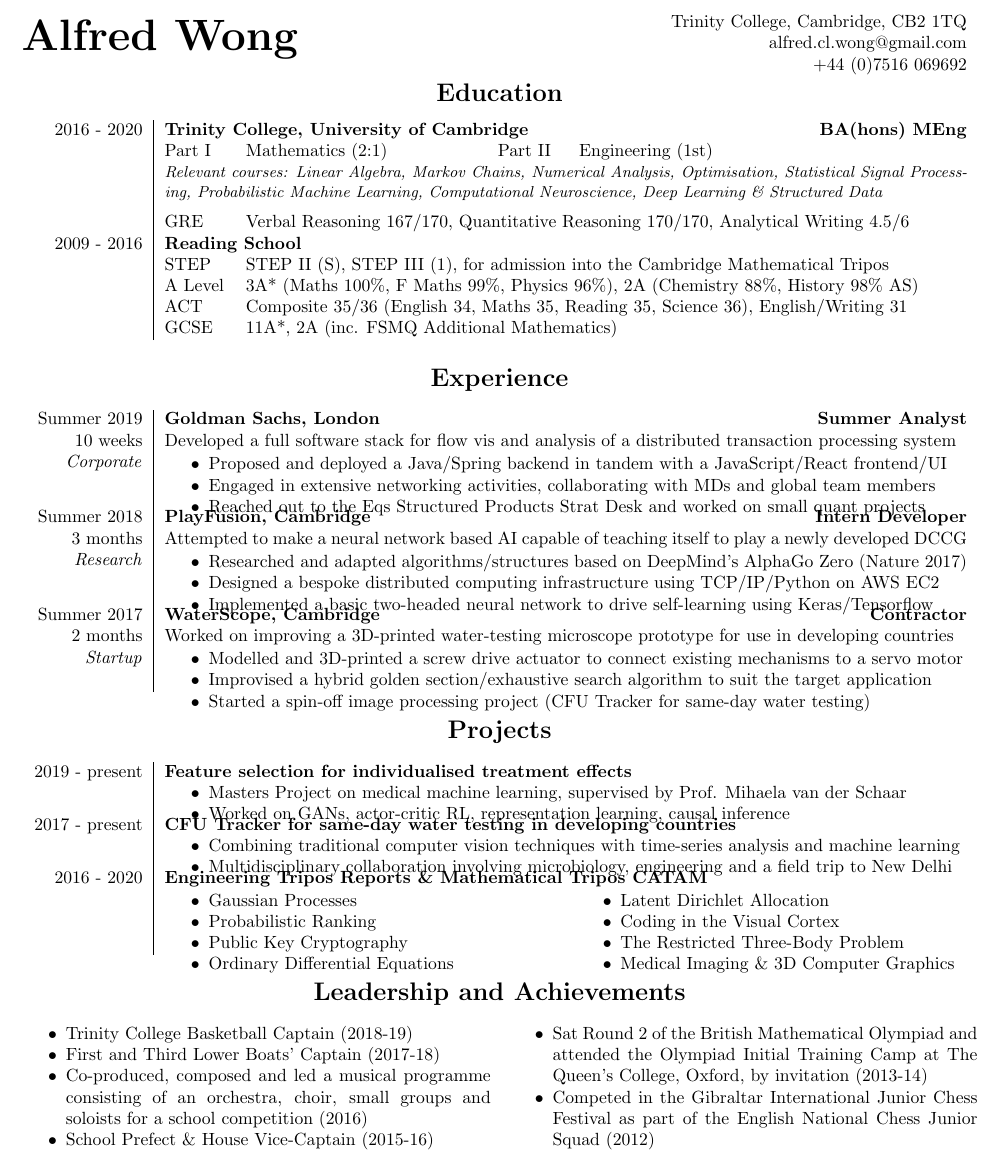
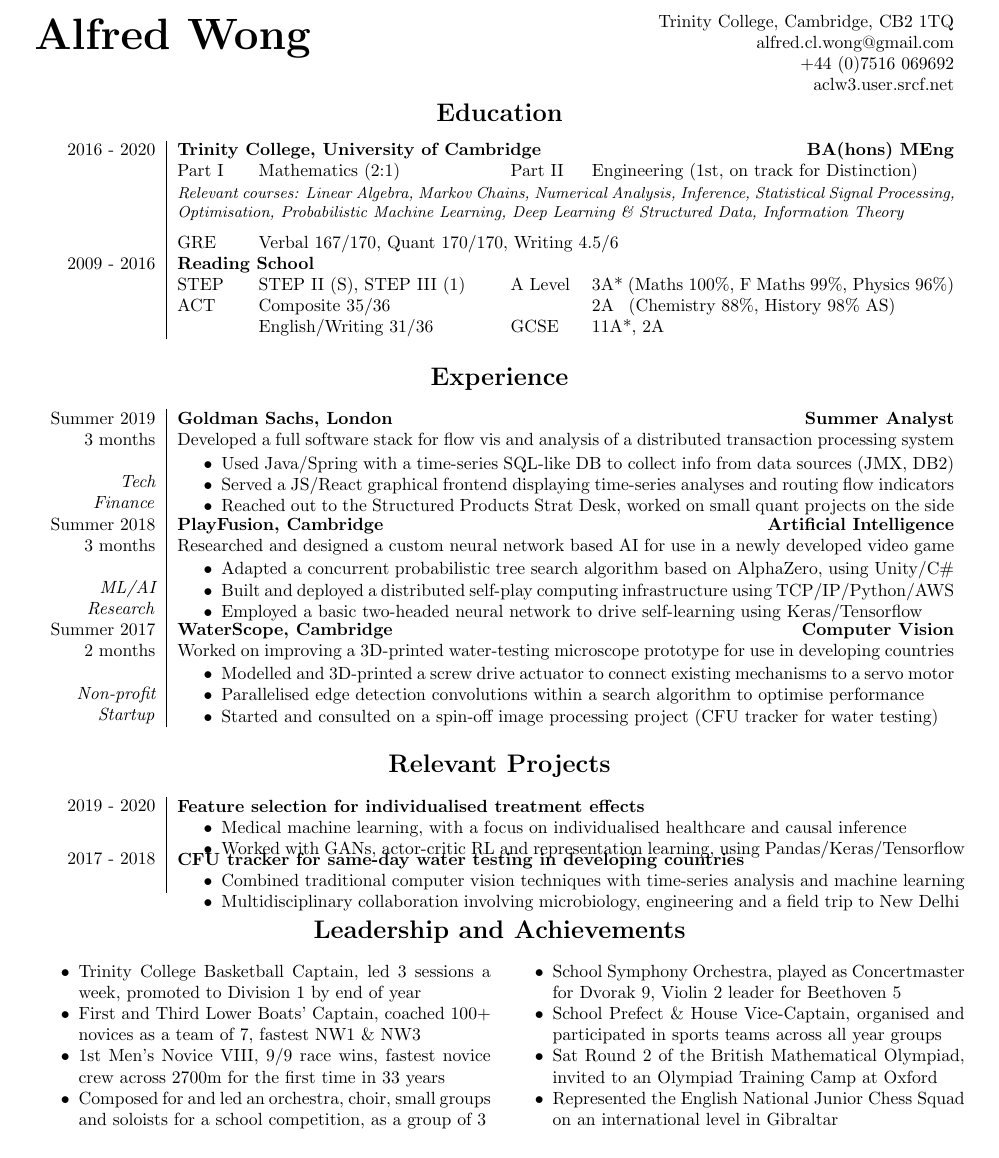
Before and after one commit to alfredclwong/resume, a LaTeX CV (Alfred Wong resume.tex): part of the page, cut so that both start at the same text. Compiled offline with pdfLaTeX.

Commit message:
decreased width, added descriptions for leadership and achievements

```diff
--- a/Alfred Wong resume.tex
+++ b/Alfred Wong resume.tex
@@ -1,6 +1,6 @@
 \documentclass[letterpaper, 10pt]{article}
 
-\usepackage[top=0.4in, bottom=0.4in, left=0.5in, right=0.5in]{geometry}
+\usepackage[top=0.7in, bottom=0.4in, left=0.6in, right=0.6in]{geometry}
 \usepackage{multirow, multicol}
 \usepackage[hidelinks]{hyperref}
 \usepackage{tabularx}
@@ -10,6 +10,8 @@
 \usepackage{linegoal}
 \usepackage[table]{xcolor}
 \usepackage[normalem]{ulem}
+\usepackage{url}
+\urlstyle{same}
 
 \pagenumbering{gobble}
 
@@ -22,7 +24,8 @@
 	\multirow{1}{*}{\bfseries\Huge Alfred Wong}
 	& Trinity College, Cambridge, CB2 1TQ\\
 	& \href{mailto:alfred.cl.wong@gmail.com}{alfred.cl.wong@gmail.com}\\
-	& +44 (0)7516 069692
+	& +44 (0)7516 069692\\
+    & \url{aclw3.user.srcf.net}\\
 \end{tabular*}
 
 \centering
@@ -33,18 +36,22 @@
 \section*{Education}
 \begin{tabularx}{\linewidth}{>{\raggedleft}p{2.2cm}|p{1.2cm} p{4.6cm} p{1.2cm} X}
 	2016 - 2020	& \multicolumn{3}{l}{\textbf{Trinity College, University of Cambridge}} & \hfill \textbf{BA(hons) MEng}\\
-%				& \multicolumn{4}{l}{Part I Mathematics \& Part II Engineering (1st, 74\%)}
 				& Part I & Mathematics (2:1)
-				& Part II & Engineering (1st)\\
+				& Part II & Engineering (1st, on track for Distinction)\\%\vspace{.5\baselineskip}\\
+                & \multicolumn{4}{m{15.5cm}}{\small\textit{Relevant courses: Linear Algebra, Markov Chains, Numerical Analysis, Inference, Statistical Signal Processing, Optimisation, Probabilistic Machine Learning, Deep Learning \& Structured Data, Information Theory}\vspace{.5\baselineskip}}\\
+%                & \multicolumn{4}{m{16cm}}{\small\textit{Relevant courses: Linear Algebra, Markov Chains, Numerical Analysis, Inference, Statistical Signal Processing, Optimisation, Probabilistic Machine Learning, Deep Learning \& Structured Data, Advanced Information Theory, Embedded Systems, Medical Imaging \& 3D Computer Graphics, Quantum Mechanics}\vspace{.5\baselineskip}}\\
+                & GRE & \multicolumn{3}{l}{Verbal 167/170, Quant 170/170, Writing 4.5/6}\\
 %                &&&&\\
-				& \multicolumn{4}{m{16cm}}{\small\textit{Relevant courses: Linear Algebra, Markov Chains, Numerical Analysis, Optimisation, Statistical Signal Processing, Probabilistic Machine Learning, Computational Neuroscience, Deep Learning \& Structured Data}\vspace{.5\baselineskip}}\\
-                & GRE & \multicolumn{3}{l}{Verbal Reasoning 167/170, Quantitative Reasoning 170/170, Analytical Writing 4.5/6}\\%\rule{0pt}{.5\baselineskip}
 	2009 - 2016 & \multicolumn{3}{l}{\textbf{Reading School}} & \\%\hfill \textbf{A Level}\\
-				& STEP & \multicolumn{3}{l}{STEP II (S), STEP III (1), for admission into the Cambridge Mathematical Tripos}\\
+				& STEP & STEP II (S), STEP III (1)%, for admission into the Cambridge Mathematical Tripos}\\
 %				& A Level & \multicolumn{3}{l}{3 A*s (Maths 600/600, F Maths 596/600, Physics 575/600), 2 As (Chemistry, History)}\\
-                & A Level & \multicolumn{3}{l}{3A* (Maths 100\%, F Maths 99\%, Physics 96\%), 2A (Chemistry 88\%, History 98\% AS)}\\
-				& ACT & \multicolumn{3}{l}{Composite 35/36 (English 34, Maths 35, Reading 35, Science 36), English/Writing 31}\\
-                & GCSE & \multicolumn{3}{l}{11A*, 2A (inc. FSMQ Additional Mathematics)}\\
+                & A Level & 3A* (Maths 100\%, F Maths 99\%, Physics 96\%)\\
+                & ACT &
+                Composite 35/36
+                && 2A\,\,\, (Chemistry 88\%, History 98\% AS)\\
+                %(English 34, Maths 35, Reading 35, Science 36), English/Writing 31}\\
+                && English/Writing 31/36
+                & GCSE & 11A*, 2A%(inc. FSMQ Additional Mathematics)}\\
 \end{tabularx}
 
 %\vspace{-0.5\baselineskip}
@@ -53,36 +60,37 @@
 \section*{Experience}
 \begin{tabularx}{\linewidth}{>{\raggedleft}p{2.2cm}|X}
 Summer 2019 & \textbf{Goldman Sachs, London \hfill Summer Analyst}\\
-10 weeks & Developed a full software stack for flow vis and analysis of a distributed transaction processing system\\
-\textit{Corporate} &
+3 months & Developed a full software stack for flow vis and analysis of a distributed transaction processing system\\
+\textit{\\Tech\\Finance} &
 \vspace{-.5\baselineskip}
 \begin{compact}
-	\item Proposed and deployed a Java/Spring backend in tandem with a JavaScript/React frontend/UI
-	\item Engaged in extensive networking activities, collaborating with MDs and global team members
-	\item Reached out to the Eqs Structured Products Strat Desk and worked on small quant projects
-	\vspace{-.5\baselineskip}
+	\item Used Java/Spring with a time-series SQL-like DB to collect info from data sources (JMX, DB2)
+    \item Served a JS/React graphical frontend displaying time-series analyses and routing flow indicators
+%	\item Engaged in extensive networking activities, collaborating with MDs and global team members
+	\item Reached out to the Structured Products Strat Desk, worked on small quant projects on the side
+	\vspace{-1.5\baselineskip}
 \end{compact}\\
-Summer 2018 & \textbf{PlayFusion, Cambridge \hfill Intern Developer}\\
-3 months & Attempted to make a neural network based AI capable of teaching itself to play a newly developed DCCG\\
-\textit{Research} &
+Summer 2018 & \textbf{PlayFusion, Cambridge \hfill Artificial Intelligence}\\
+3 months & Researched and designed a custom neural network based AI for use in a newly developed video game\\
+\textit{\\ML/AI Research} &
 \vspace{-.5\baselineskip}
 \begin{compact}
-	\item Researched and adapted algorithms/structures based on DeepMind's AlphaGo Zero (Nature 2017)
-	\item Designed a bespoke distributed computing infrastructure using TCP/IP/Python on AWS EC2
-	\item Implemented a basic two-headed neural network to drive self-learning using Keras/Tensorflow
+	\item Adapted a concurrent probabilistic tree search algorithm based on AlphaZero, using Unity/C\#
+	\item Built and deployed a distributed self-play computing infrastructure using TCP/IP/Python/AWS
+	\item Employed a basic two-headed neural network to drive self-learning using Keras/Tensorflow
 	%\item Worked within a well-established and rapidly developing code base using GitLab
 	%\item Documented findings in a journal-style report (available on request, with approval to distribute)
 	\vspace{-.5\baselineskip}
 \end{compact}\\
-Summer 2017 & \textbf{WaterScope, Cambridge \hfill Contractor}\\
+Summer 2017 & \textbf{WaterScope, Cambridge \hfill Computer Vision}\\
 2 months & Worked on improving a 3D-printed water-testing microscope prototype for use in developing countries\\
-\textit{Startup} &
+\textit{\\Non-profit Startup} &
 \vspace{-.5\baselineskip}
 \begin{compact}
 	\item Modelled and 3D-printed a screw drive actuator to connect existing mechanisms to a servo motor
 	%\item Assembled an integrated control system consisting of a Raspberry Pi, Pi Camera and Arduino
-	\item Improvised a hybrid golden section/exhaustive search algorithm to suit the target application
-    \item Started a spin-off image processing project (CFU Tracker for same-day water testing)
+	\item Parallelised edge detection convolutions within a search algorithm to optimise performance
+    \item Started and consulted on a spin-off image processing project (CFU tracker for water testing)
 	%\item Optimised execution time using multiprocessing in Python
 	%\item Worked independently with limited resources: no lab access, no live sample slides, no supervision
 	\vspace{-\baselineskip}
@@ -92,52 +100,59 @@ Summer 2017 & \textbf{WaterScope, Cambridge \hfill Contractor}\\
 %\vspace{-0.5\baselineskip}
 
 %{\centering\section*{\sout{\hfil} Projects \sout{\hfil}}}
-\section*{Projects}
-\begin{tabularx}{\linewidth}{>{\raggedleft}p{2.2cm}|X X}
-2019 - present & \multicolumn{2}{p{\linegoal}}{
+\section*{Relevant Projects}
+\begin{tabularx}{\linewidth}{>{\raggedleft}p{2.2cm}|p{6.45cm} X}
+2019 - 2020 & \multicolumn{2}{p{\linegoal}}{
     \vspace{-2.9mm}\textbf{Feature selection for individualised treatment effects}
     \begin{compact}
-        \item Masters Project on medical machine learning, supervised by Prof. Mihaela van der Schaar
-        \item Worked on GANs, actor-critic RL, representation learning, causal inference
-        \vspace{-.5\baselineskip}
+        \item Medical machine learning, with a focus on individualised healthcare and causal inference
+        \item Worked with GANs, actor-critic RL and representation learning, using Pandas/Keras/Tensorflow
+        \vspace{-1.5\baselineskip}
     \end{compact}
 }\\
-2017 - present & \multicolumn{2}{p{\linegoal}}{
-	\vspace{-2.9mm}\textbf{CFU Tracker for same-day water testing in developing countries}
+%2019 - 2020 & \multicolumn{2}{p{\linegoal}}{
+%\vspace{-2.9mm}\textbf{Embedded Tetris}
+%\begin{compact}
+%    \item Built a Tetris game using limited hardware on the ARM Cortex-M0, coded in C
+%    \vspace{-.5\baselineskip}
+%\end{compact}
+%}\\
+2017 - 2018 & \multicolumn{2}{p{\linegoal}}{
+	\vspace{-2.9mm}\textbf{CFU tracker for same-day water testing in developing countries}
 	\begin{compact}
 %		\item Self-started side project stemming from summer internship with WaterScope (Summer 2017)
-		\item Combining traditional computer vision techniques with time-series analysis and machine learning
+		\item Combined traditional computer vision techniques with time-series analysis and machine learning
 		\item Multidisciplinary collaboration involving microbiology, engineering and a field trip to New Delhi
-		\vspace{-.5\baselineskip}
+		\vspace{-\baselineskip}
 	\end{compact}
 }\\
-2016 - 2020 & \multicolumn{2}{l}{\textbf{Engineering Tripos Reports \& Mathematical Tripos CATAM}}\\&
-\begin{compact}
-	\vspace{-.5\baselineskip}
-    \item Gaussian Processes
-    \item Probabilistic Ranking
-%	\item The Shottky Barrier Diode
-%	\item Gyroscopic Phenomena
-%	\item Evaluating Drug Discovery
-%   \item Google PageRank Algorithm
-    \item Public Key Cryptography
-    \item Ordinary Differential Equations
-	\vspace{-\baselineskip}
-\end{compact}&
-\begin{compact}
-	\vspace{-.5\baselineskip}
-%    \item Bayesian Logistic Regression
-    \item Latent Dirichlet Allocation
-    \item Coding in the Visual Cortex
-    \item The Restricted Three-Body Problem
-    \item Medical Imaging \& 3D Computer Graphics
-%    \item Golden Section Search% for the Mode of a Function
-	\vspace{-\baselineskip}
-\end{compact}\\
+%2016 - 2020 & \multicolumn{2}{l}{\textbf{Engineering Tripos Reports \& Mathematical Tripos CATAM}}\\&
+%\begin{compact}
+%	\vspace{-.5\baselineskip}
+%    \item Gaussian Processes
+%    \item Probabilistic Ranking
+%%	\item The Shottky Barrier Diode
+%%	\item Gyroscopic Phenomena
+%%	\item Evaluating Drug Discovery
+%%   \item Google PageRank Algorithm
+%    \item Public Key Cryptography
+%    \item Ordinary Differential Equations
+%	\vspace{-\baselineskip}
+%\end{compact}&
+%\begin{compact}
+%	\vspace{-.5\baselineskip}
+%%    \item Bayesian Logistic Regression
+%    \item Latent Dirichlet Allocation
+%    \item Coding in the Visual Cortex
+%    \item The Restricted Three-Body Problem
+%    \item Medical Imaging \& 3D Computer Graphics
+%%    \item Golden Section Search% for the Mode of a Function
+%	\vspace{-\baselineskip}
+%\end{compact}\\
 %2015 - 2016 & \multicolumn{2}{p{\linegoal}}{
 %	\vspace{-2.9mm}\textbf{Quadcopter Control Theory}
 %	\begin{compact}
-%	\item Built a custom rig using a Mecano set, borrowed quadcopter parts and an I2C accel/gyro unit
+%	\item Built a custom rig using a Mecano set, borrowed quadcopter parts and an I2C accel/gyro chip
 %	\item Implemented PID control using IMU sensor data and investigated changes in parameter settings
 %	\vspace{-\baselineskip}
 %	\end{compact}
@@ -191,15 +206,17 @@ Summer 2017 & \textbf{WaterScope, Cambridge \hfill Contractor}\\
 \vspace{-\baselineskip}
 \begin{multicols}{2}
 \begin{compact}
-	\item Trinity College Basketball Captain (2018-19)
-	\item First and Third Lower Boats' Captain (2017-18)
+	\item Trinity College Basketball Captain, led 3 sessions a week, promoted to Division 1 by end of year% (2018-19)
+	\item First and Third Lower Boats' Captain, coached 100+ novices as a team of 7, fastest NW1 \& NW3% (2017-18)
 %    \item Climbed Mt Fuji! (2017)
-	\item Co-produced, composed and led a musical programme consisting of an orchestra, choir, small groups and soloists for a school competition (2016)
-	\item School Prefect \& House Vice-Captain (2015-16)
-	\vspace{-\baselineskip}
-	\vfill\null\columnbreak
-	\item Sat Round 2 of the British Mathematical Olympiad and attended the Olympiad Initial Training Camp at The Queen's College, Oxford, by invitation (2013-14)
-	\item Competed in the Gibraltar International Junior Chess Festival as part of the English National Chess Junior Squad (2012)
+    \item 1st Men's Novice VIII, 9/9 race wins, fastest novice crew across 2700m for the first time in 33 years% (2016)
+	\item Composed for and led an orchestra, choir, small groups and soloists for a school competition, as a group of 3% (2016)
+    \vspace{-\baselineskip}
+    \vfill\null\columnbreak
+    \item School Symphony Orchestra, played as Concertmaster for Dvorak 9, Violin 2 leader for Beethoven 5% (2015-2016)
+    \item School Prefect \& House Vice-Captain, organised and participated in sports teams across all year groups% (2015-16)
+	\item Sat Round 2 of the British Mathematical Olympiad, invited to an Olympiad Training Camp at Oxford% (2014)
+	\item Represented the English National Junior Chess Squad on an international level in Gibraltar % (2012)
 	\vspace{-\baselineskip}
 \end{compact}
 \end{multicols}
```
Also changed, not shown: Alfred Wong resume.pdf, resume.jpg.
